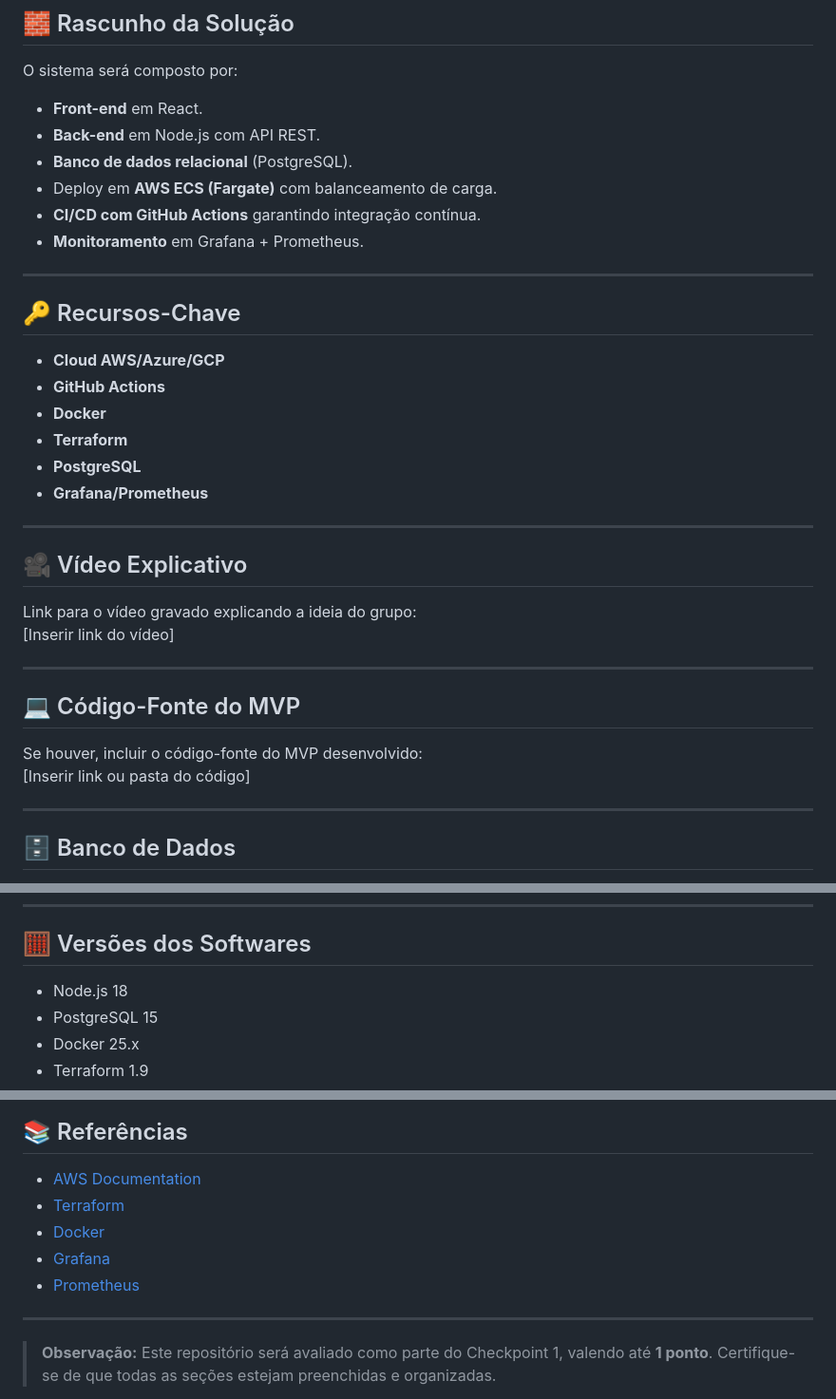
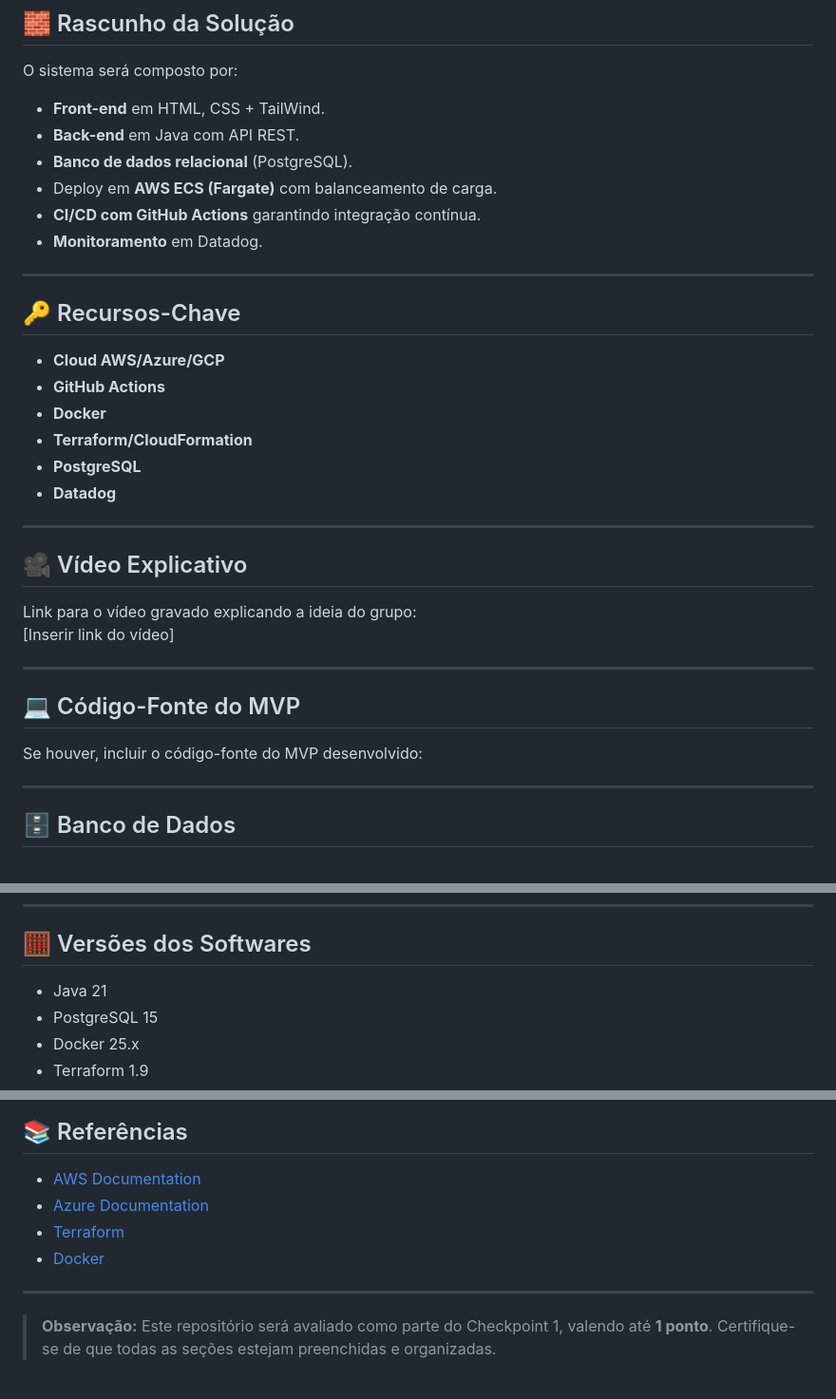
Before and after one commit to davixedes/mobeasy, a Markdown page: README.md, 3 parts joined by grey strips. Shown at 95% size. Rendered like a GitHub page.

Commit message:
adicionando MVP - front e realizando modificações no front end

```diff
--- a/README.md
+++ b/README.md
@@ -71,12 +71,12 @@ Criar uma plataforma escalável que facilite a conexão entre proprietários de
 
 ## 🧱 Rascunho da Solução
 O sistema será composto por:
-- **Front-end** em React.
-- **Back-end** em Node.js com API REST.
+- **Front-end** em HTML, CSS + TailWind.
+- **Back-end** em Java com API REST.
 - **Banco de dados relacional** (PostgreSQL).
 - Deploy em **AWS ECS (Fargate)** com balanceamento de carga.
 - **CI/CD com GitHub Actions** garantindo integração contínua.
-- **Monitoramento** em Grafana + Prometheus.
+- **Monitoramento** em Datadog.
 
 ---
 
@@ -84,9 +84,9 @@ O sistema será composto por:
 - **Cloud AWS/Azure/GCP**
 - **GitHub Actions**
 - **Docker**
-- **Terraform**
+- **Terraform/CloudFormation**
 - **PostgreSQL**
-- **Grafana/Prometheus**
+- **Datadog**
 
 ---
 
@@ -98,7 +98,6 @@ Link para o vídeo gravado explicando a ideia do grupo:
 
 ## 💻 Código-Fonte do MVP
 Se houver, incluir o código-fonte do MVP desenvolvido:
-[Inserir link ou pasta do código]
 
 ---
 
@@ -112,7 +111,7 @@ Será utilizado **PostgreSQL**, com estrutura relacional contendo tabelas como:
 ---
 
 ## 🧮 Versões dos Softwares
-- Node.js 18
+- Java 21
 - PostgreSQL 15
 - Docker 25.x
 - Terraform 1.9
@@ -131,10 +130,9 @@ Será utilizado **PostgreSQL**, com estrutura relacional contendo tabelas como:
 
 ## 📚 Referências
 - [AWS Documentation](https://docs.aws.amazon.com/)
+- [Azure Documentation](https://azure.microsoft.com/)
 - [Terraform](https://developer.hashicorp.com/terraform/docs)
 - [Docker](https://docs.docker.com/)
-- [Grafana](https://grafana.com/docs/)
-- [Prometheus](https://prometheus.io/docs/)
 
 ---
 
```
